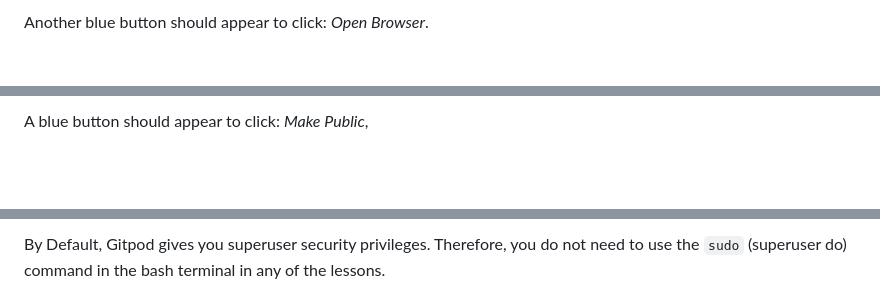
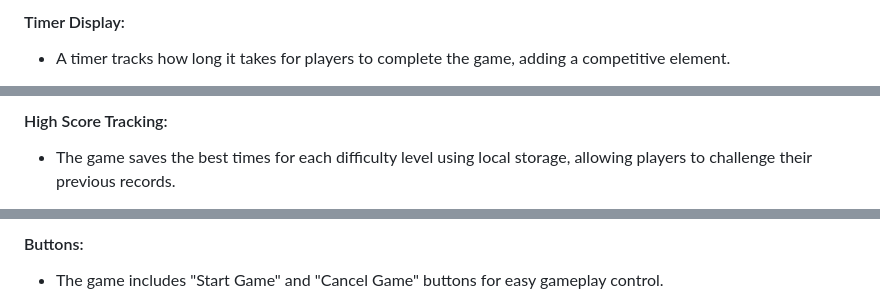
Before and after one commit to PetroKuida/number-click-game, a Markdown page: README.md, 3 parts joined by grey strips. Drawn GitHub-style; blank space fills up the shorter version.

```diff
--- a/README.md
+++ b/README.md
@@ -16,3 +18,4 @@ A blue button should appear to click: _Make Public_,
 
-Another blue button should appear to click: _Open Browser_.
+#### Timer Display:
+- A timer tracks how long it takes for players to complete the game, adding a competitive element.
 
@@ -20,3 +23,4 @@ To run a backend Python file, type `python3 app.py` if your Python file is named
 
-A blue button should appear to click: _Make Public_,
+#### High Score Tracking:
+- The game saves the best times for each difficulty level using local storage, allowing players to challenge their previous records.
 
@@ -24,3 +28,4 @@ Another blue button should appear to click: _Open Browser_.
 
-By Default, Gitpod gives you superuser security privileges. Therefore, you do not need to use the `sudo` (superuser do) command in the bash terminal in any of the lessons.
+#### Buttons:
+- The game includes "Start Game" and "Cancel Game" buttons for easy gameplay control.
 
```
Also changed, not shown: other parts of README.md (+79 -92 lines).
